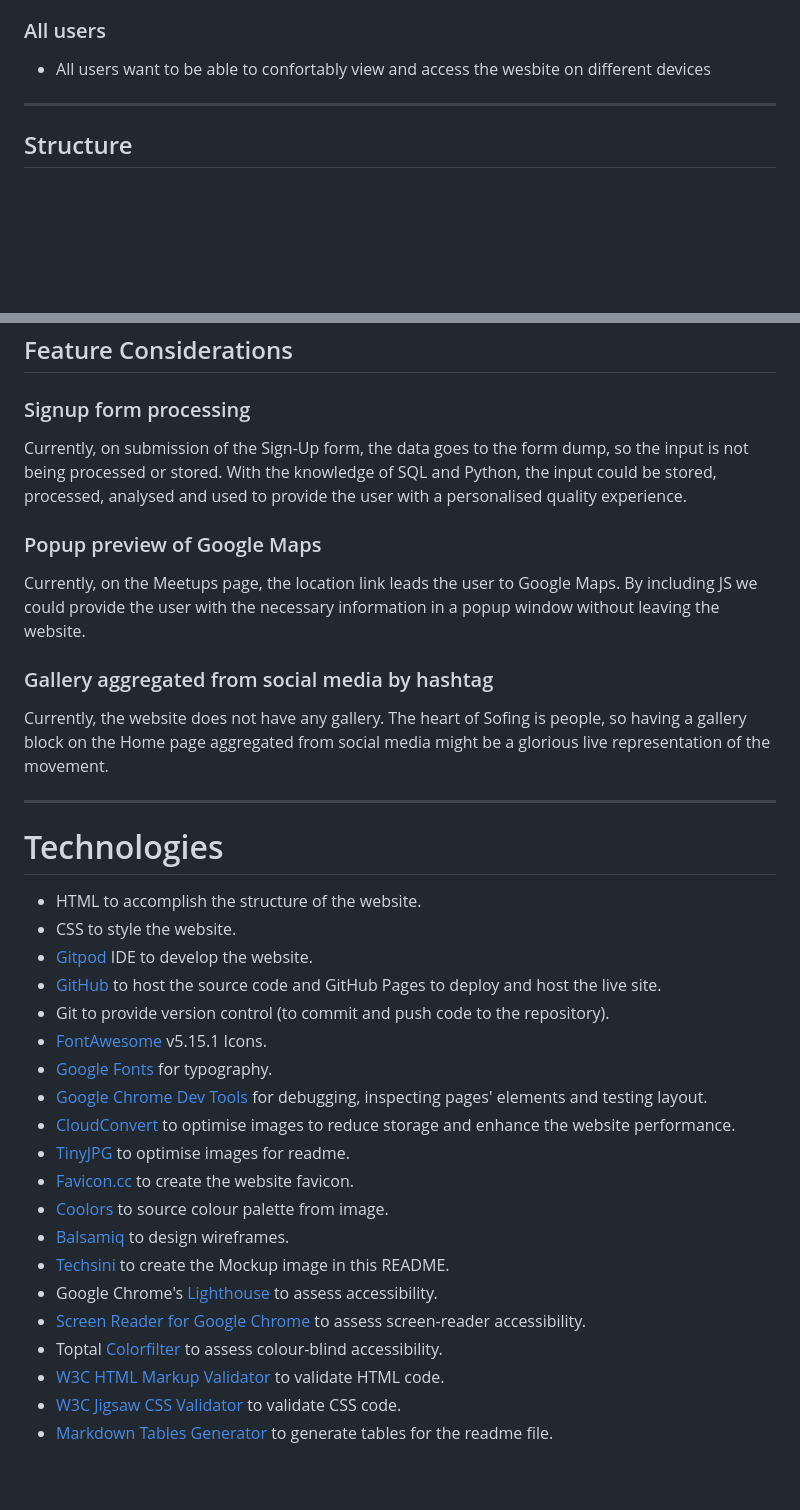
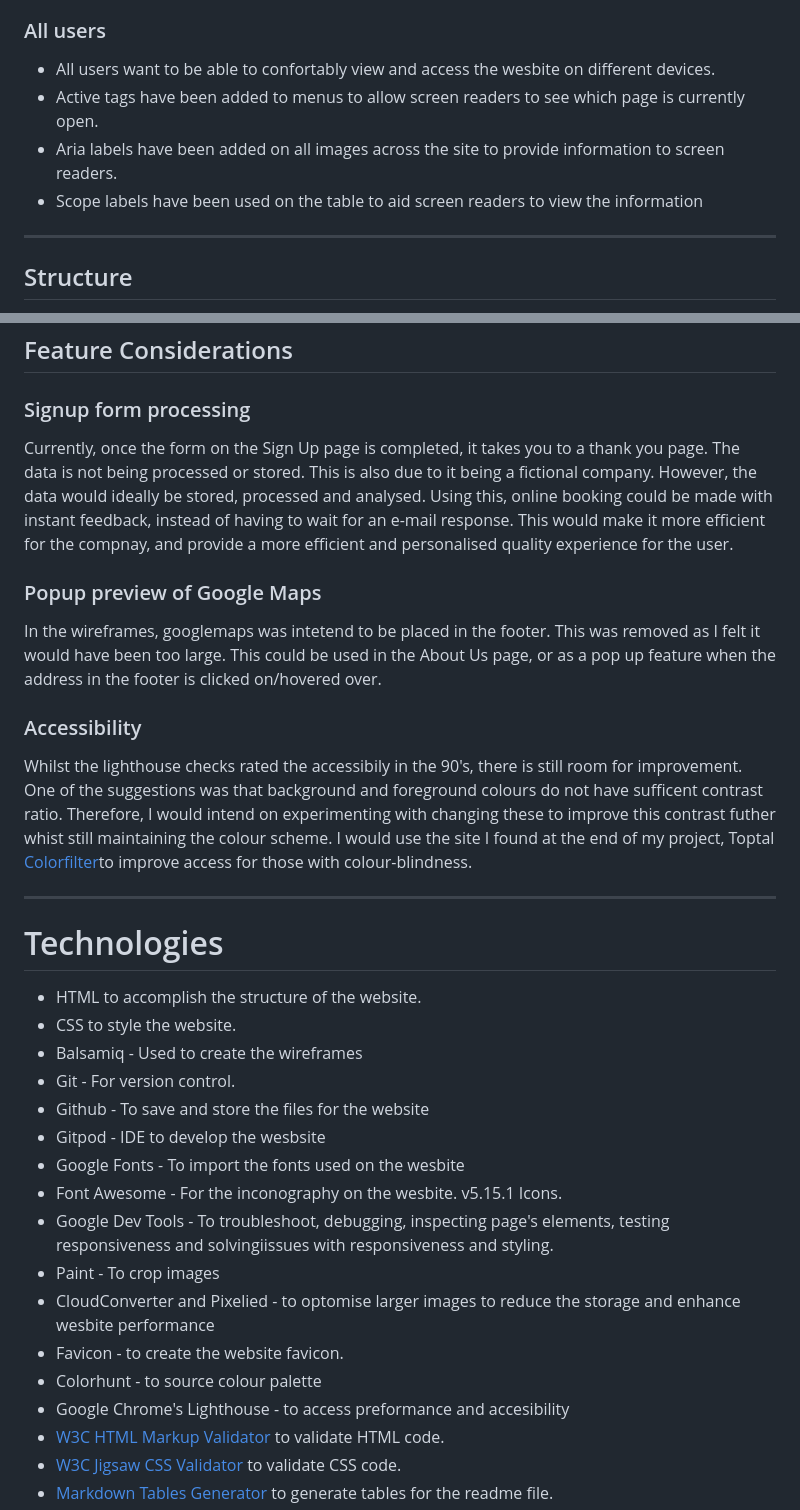
Before and after one commit to emilycheatham/p1_yoga_for_you, a Markdown page: README.md, 2 parts joined by grey strips. Drawn GitHub-style; blank space fills up the shorter version.

Commit message:
readme.md complete technologies section

```diff
--- a/README.md
+++ b/README.md
@@ -48,7 +48,10 @@ ___
 
 ### All users
 
-- All users want to be able to confortably view and access the wesbite on different devices
+- All users want to be able to confortably view and access the wesbite on different devices.
+- Active tags have been added to menus to allow screen readers to see which page is currently open.
+- Aria labels have been added on all images across the site to provide information to screen readers.
+- Scope labels have been used on the table to aid screen readers to view the information
 
 ___
 
@@ -311,15 +314,16 @@ The Footer contains the links to the social media - these are all active. It als
 
 ### Signup form processing
 
-Currently, on submission of the Sign-Up form, the data goes to the form dump, so the input is not being processed or stored. With the knowledge of SQL and Python, the input could be stored, processed, analysed and used to provide the user with a personalised quality experience.
+Currently, once the form on the Sign Up page is completed, it takes you to a thank you page. The data is not being processed or stored. This is also due to it being a fictional company. However, the data would ideally be stored, processed and analysed. Using this, online booking could be made with instant feedback, instead of having to wait for an e-mail response. This would make it more efficient for the compnay, and provide a more efficient and personalised quality experience for the user.
 
 ### Popup preview of Google Maps
 
-Currently, on the Meetups page, the location link leads the user to Google Maps. By including JS we could provide the user with the necessary information in a popup window without leaving the website.
+In the wireframes, googlemaps was intetend to be placed in the footer. This was removed as I felt it would have been too large. This could be used in the About Us page, or as a pop up feature when the address in the footer is clicked on/hovered over.
 
-### Gallery aggregated from social media by hashtag
+### Accessibility
 
-Currently, the website does not have any gallery. The heart of Sofing is people, so having a gallery block on the Home page aggregated from social media might be a glorious live representation of the movement.
+Whilst the lighthouse checks rated the accessibily in the 90's, there is still room for improvement. One of the suggestions was that background and foreground colours do not have sufficent contrast ratio. Therefore, I would intend on experimenting with changing these to improve this contrast futher whist still maintaining the colour scheme.
+I would use the site I found at the end of my project, Toptal [Colorfilter](https://www.toptal.com/designers/colorfilter/)to improve access for those with colour-blindness.
 
 ___
 
@@ -327,21 +331,18 @@ ___
 
 - HTML to accomplish the structure of the website.
 - CSS to style the website.
-- [Gitpod](https://gitpod.io/) IDE to develop the website.
-- [GitHub](https://GitHub.com/) to host the source code and GitHub Pages to deploy and host the live site.
-- Git to provide version control (to commit and push code to the repository).
-- [FontAwesome](https://fontawesome.com/) v5.15.1 Icons.
-- [Google Fonts](https://fonts.google.com/) for typography.
-- [Google Chrome Dev Tools](https://developers.google.com/web/tools/chrome-devtools) for debugging, inspecting pages' elements and testing layout.
-- [CloudConvert](https://cloudconvert.com/webp-converter) to optimise images to reduce storage and enhance the website performance.
-- [TinyJPG](https://tinyjpg.com/) to optimise images for readme.
-- [Favicon.cc](https://www.favicon.cc/) to create the website favicon.
-- [Coolors](https://coolors.co/image-picker) to source colour palette from image.
-- [Balsamiq](https://balsamiq.com/wireframes/) to design wireframes.
-- [Techsini](https://tecnisih.com) to create the Mockup image in this README.
-- Google Chrome's [Lighthouse](https://developers.google.com/web/tools/lighthouse) to assess accessibility.
-- [Screen Reader for Google Chrome](https://chrome.google.com/webstore/detail/screen-reader-for-google/nddfhonnmhcldcbmhbdldfpkbfpgjoeh/related?hl=en) to assess screen-reader accessibility.
-- Toptal [Colorfilter](https://www.toptal.com/designers/colorfilter/) to assess colour-blind accessibility.
+- Balsamiq - Used to create the wireframes
+- Git - For version control.
+- Github - To save and store the files for the website
+- Gitpod - IDE to develop the wesbsite
+- Google Fonts - To import the fonts used on the wesbite
+- Font Awesome - For the inconography on the wesbite. v5.15.1 Icons.
+- Google Dev Tools - To troubleshoot, debugging, inspecting page's elements, testing responsiveness and solvingiissues with responsiveness and styling.
+- Paint - To crop images
+- CloudConverter and Pixelied - to optomise larger images to reduce the storage and enhance wesbite performance
+- Favicon - to create the website favicon.
+- Colorhunt - to source colour palette
+- Google Chrome's Lighthouse - to access preformance and accesibility
 - [W3C HTML Markup Validator](https://validator.w3.org/) to validate HTML code.
 - [W3C Jigsaw CSS Validator](https://jigsaw.w3.org/css-validator/) to validate CSS code.
 - [Markdown Tables Generator](https://www.tablesgenerator.com/) to generate tables for the readme file.
```
Also changed, not shown: other parts of README.md (+2 -2 lines).
